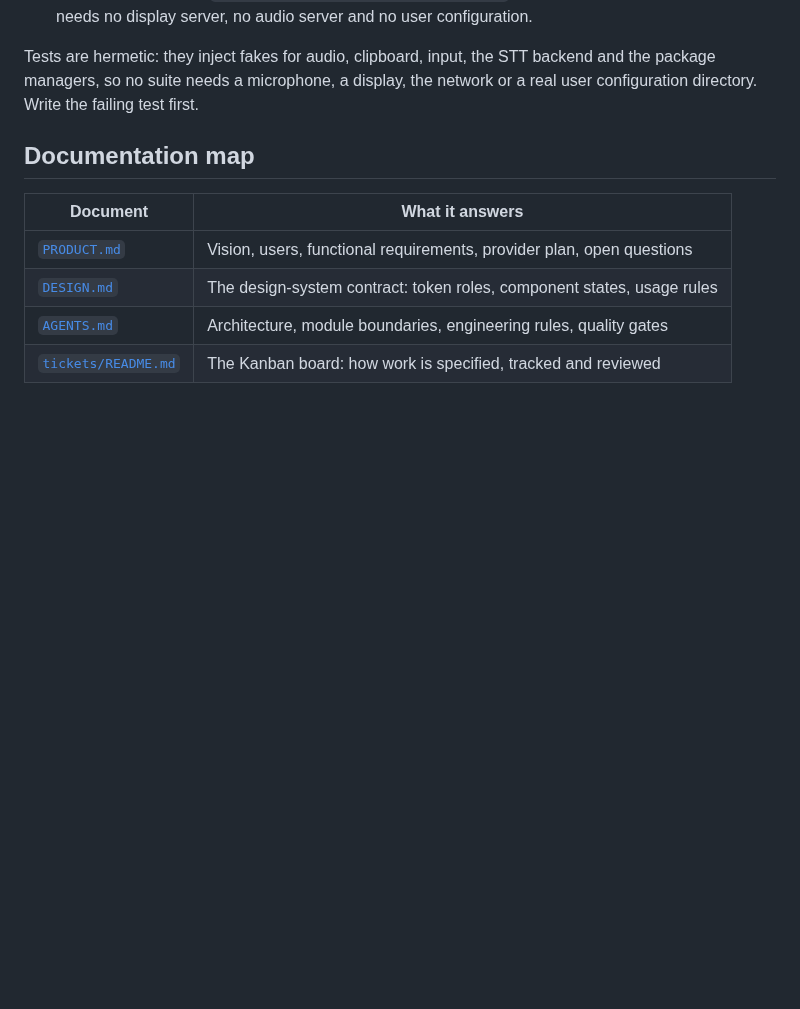
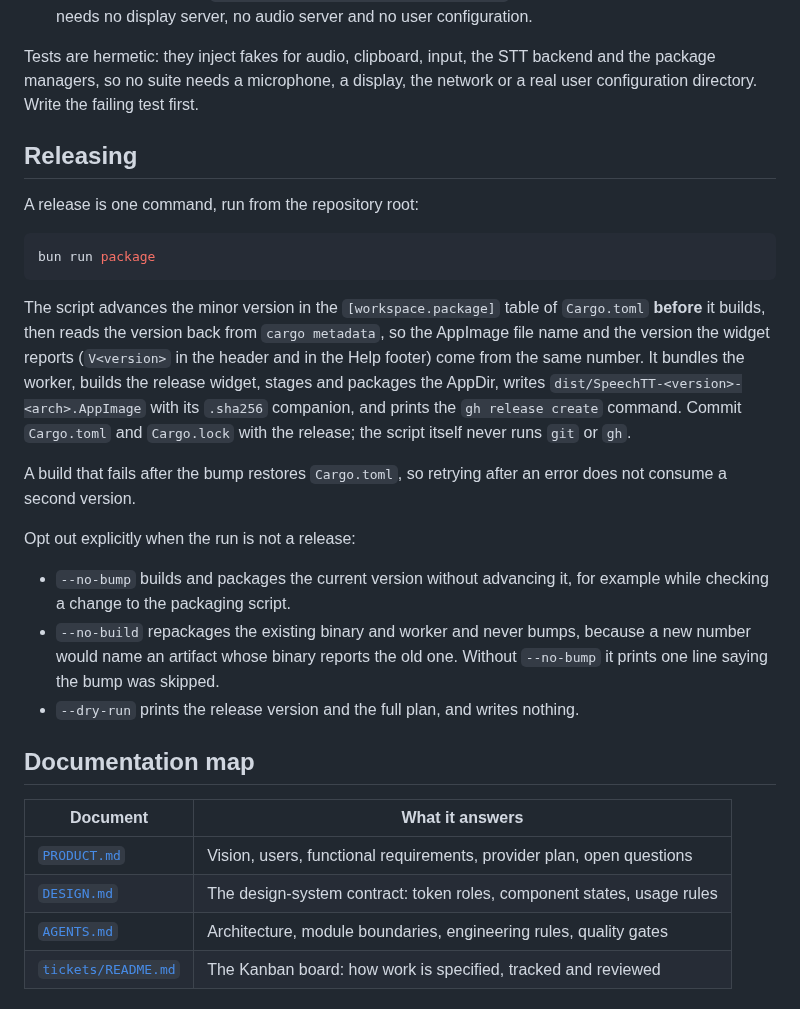
Before and after one commit to zipang/spechtt, a Markdown page: README.md, the part around the change. Drawn GitHub-style; blank space fills up the shorter version.

````diff
--- a/README.md
+++ b/README.md
@@ -317,6 +317,35 @@ Tests are hermetic: they inject fakes for audio, clipboard, input, the STT
 backend and the package managers, so no suite needs a microphone, a display, the
 network or a real user configuration directory. Write the failing test first.
 
+## Releasing
+
+A release is one command, run from the repository root:
+
+```sh
+bun run package
+```
+
+The script advances the minor version in the `[workspace.package]` table of
+`Cargo.toml` **before** it builds, then reads the version back from
+`cargo metadata`, so the AppImage file name and the version the widget reports
+(`V<version>` in the header and in the Help footer) come from the same number.
+It bundles the worker, builds the release widget, stages and packages the
+AppDir, writes `dist/SpeechTT-<version>-<arch>.AppImage` with its `.sha256`
+companion, and prints the `gh release create` command. Commit `Cargo.toml` and
+`Cargo.lock` with the release; the script itself never runs `git` or `gh`.
+
+A build that fails after the bump restores `Cargo.toml`, so retrying after an
+error does not consume a second version.
+
+Opt out explicitly when the run is not a release:
+
+- `--no-bump` builds and packages the current version without advancing it, for
+  example while checking a change to the packaging script.
+- `--no-build` repackages the existing binary and worker and never bumps,
+  because a new number would name an artifact whose binary reports the old one.
+  Without `--no-bump` it prints one line saying the bump was skipped.
+- `--dry-run` prints the release version and the full plan, and writes nothing.
+
 ## Documentation map
 
 | Document                                 | What it answers                                                        |
````
Also changed, not shown: AGENTS.md (+15 -0 lines), DESIGN.md (+16 -0 lines).
